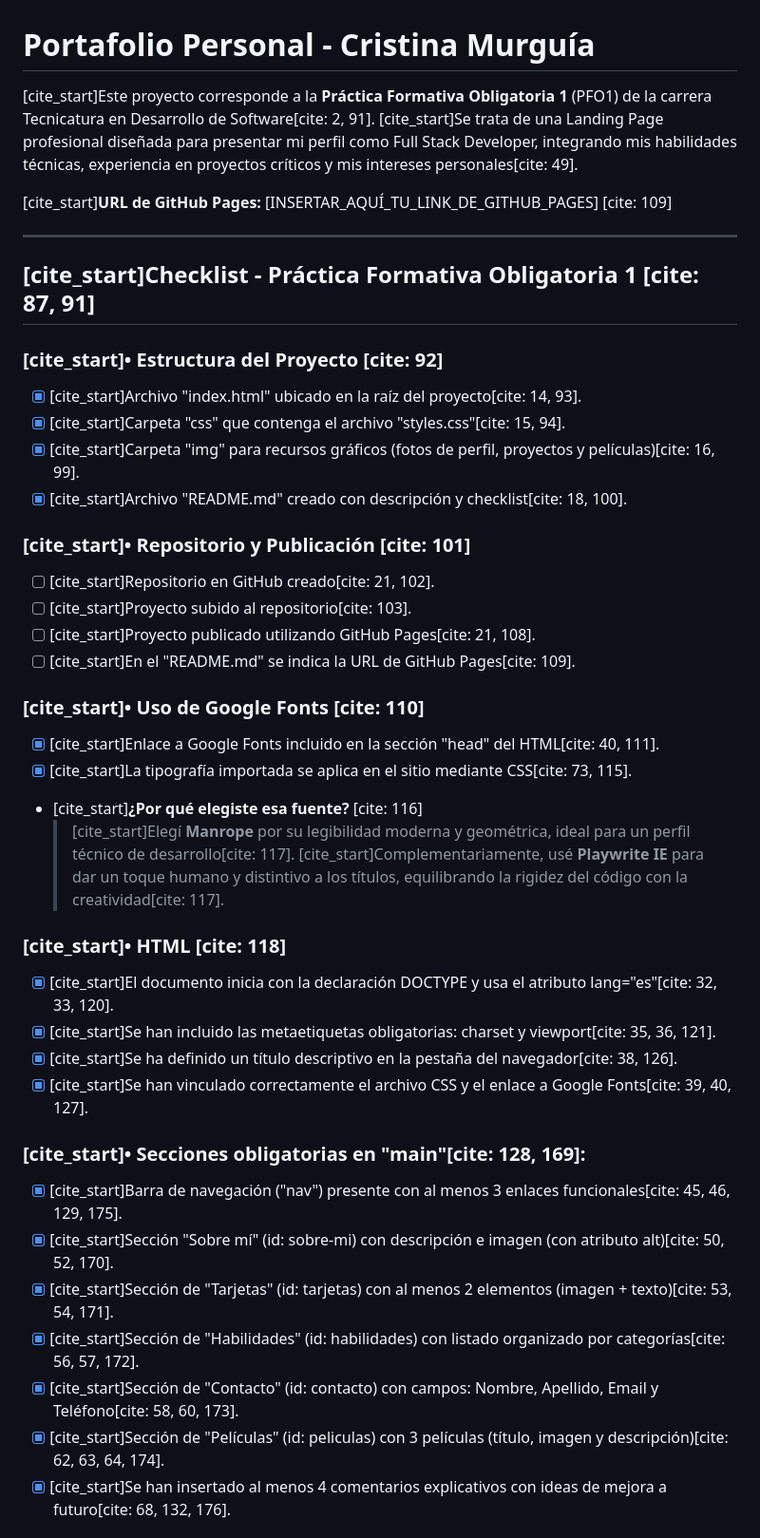
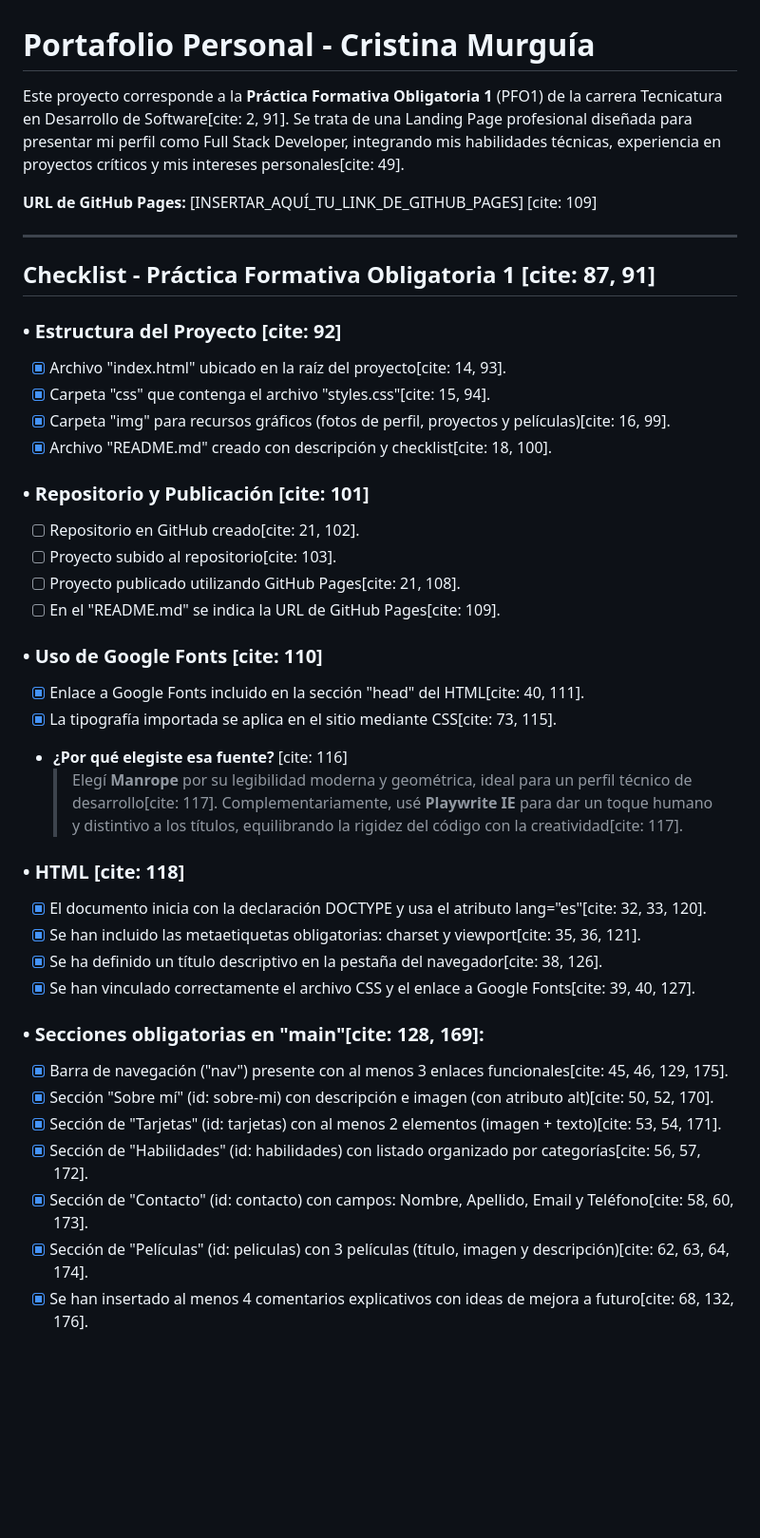
Before and after one commit to crismurbaez/cristina-m-portfolio, a Markdown page: README.md, the part around one of its changes. Shown at 95% size. Rendered like a GitHub page; blank space fills up the shorter version.

Commit message:
DEL: cite_start

```diff
--- a/README.md
+++ b/README.md
@@ -1,43 +1,43 @@
 # Portafolio Personal - Cristina Murguía
 
-[cite_start]Este proyecto corresponde a la **Práctica Formativa Obligatoria 1** (PFO1) de la carrera Tecnicatura en Desarrollo de Software[cite: 2, 91]. [cite_start]Se trata de una Landing Page profesional diseñada para presentar mi perfil como Full Stack Developer, integrando mis habilidades técnicas, experiencia en proyectos críticos y mis intereses personales[cite: 49].
+Este proyecto corresponde a la **Práctica Formativa Obligatoria 1** (PFO1) de la carrera Tecnicatura en Desarrollo de Software[cite: 2, 91]. Se trata de una Landing Page profesional diseñada para presentar mi perfil como Full Stack Developer, integrando mis habilidades técnicas, experiencia en proyectos críticos y mis intereses personales[cite: 49].
 
-[cite_start]**URL de GitHub Pages:** [INSERTAR_AQUÍ_TU_LINK_DE_GITHUB_PAGES] [cite: 109]
+**URL de GitHub Pages:** [INSERTAR_AQUÍ_TU_LINK_DE_GITHUB_PAGES] [cite: 109]
 
 ---
 
-## [cite_start]Checklist - Práctica Formativa Obligatoria 1 [cite: 87, 91]
+## Checklist - Práctica Formativa Obligatoria 1 [cite: 87, 91]
 
-### [cite_start]• Estructura del Proyecto [cite: 92]
-- [x] [cite_start]Archivo "index.html" ubicado en la raíz del proyecto[cite: 14, 93].
-- [x] [cite_start]Carpeta "css" que contenga el archivo "styles.css"[cite: 15, 94].
-- [x] [cite_start]Carpeta "img" para recursos gráficos (fotos de perfil, proyectos y películas)[cite: 16, 99].
-- [x] [cite_start]Archivo "README.md" creado con descripción y checklist[cite: 18, 100].
+### • Estructura del Proyecto [cite: 92]
+- [x] Archivo "index.html" ubicado en la raíz del proyecto[cite: 14, 93].
+- [x] Carpeta "css" que contenga el archivo "styles.css"[cite: 15, 94].
+- [x] Carpeta "img" para recursos gráficos (fotos de perfil, proyectos y películas)[cite: 16, 99].
+- [x] Archivo "README.md" creado con descripción y checklist[cite: 18, 100].
 
-### [cite_start]• Repositorio y Publicación [cite: 101]
-- [ ] [cite_start]Repositorio en GitHub creado[cite: 21, 102].
-- [ ] [cite_start]Proyecto subido al repositorio[cite: 103].
-- [ ] [cite_start]Proyecto publicado utilizando GitHub Pages[cite: 21, 108].
-- [ ] [cite_start]En el "README.md" se indica la URL de GitHub Pages[cite: 109].
+### • Repositorio y Publicación [cite: 101]
+- [ ] Repositorio en GitHub creado[cite: 21, 102].
+- [ ] Proyecto subido al repositorio[cite: 103].
+- [ ] Proyecto publicado utilizando GitHub Pages[cite: 21, 108].
+- [ ] En el "README.md" se indica la URL de GitHub Pages[cite: 109].
 
-### [cite_start]• Uso de Google Fonts [cite: 110]
-- [x] [cite_start]Enlace a Google Fonts incluido en la sección "head" del HTML[cite: 40, 111].
-- [x] [cite_start]La tipografía importada se aplica en el sitio mediante CSS[cite: 73, 115].
-- [cite_start]**¿Por qué elegiste esa fuente?** [cite: 116]
-  > [cite_start]Elegí **Manrope** por su legibilidad moderna y geométrica, ideal para un perfil técnico de desarrollo[cite: 117]. [cite_start]Complementariamente, usé **Playwrite IE** para dar un toque humano y distintivo a los títulos, equilibrando la rigidez del código con la creatividad[cite: 117].
+### • Uso de Google Fonts [cite: 110]
+- [x] Enlace a Google Fonts incluido en la sección "head" del HTML[cite: 40, 111].
+- [x] La tipografía importada se aplica en el sitio mediante CSS[cite: 73, 115].
+- **¿Por qué elegiste esa fuente?** [cite: 116]
+  > Elegí **Manrope** por su legibilidad moderna y geométrica, ideal para un perfil técnico de desarrollo[cite: 117]. Complementariamente, usé **Playwrite IE** para dar un toque humano y distintivo a los títulos, equilibrando la rigidez del código con la creatividad[cite: 117].
 
-### [cite_start]• HTML [cite: 118]
-- [x] [cite_start]El documento inicia con la declaración DOCTYPE y usa el atributo lang="es"[cite: 32, 33, 120].
-- [x] [cite_start]Se han incluido las metaetiquetas obligatorias: charset y viewport[cite: 35, 36, 121].
-- [x] [cite_start]Se ha definido un título descriptivo en la pestaña del navegador[cite: 38, 126].
-- [x] [cite_start]Se han vinculado correctamente el archivo CSS y el enlace a Google Fonts[cite: 39, 40, 127].
+### • HTML [cite: 118]
+- [x] El documento inicia con la declaración DOCTYPE y usa el atributo lang="es"[cite: 32, 33, 120].
+- [x] Se han incluido las metaetiquetas obligatorias: charset y viewport[cite: 35, 36, 121].
+- [x] Se ha definido un título descriptivo en la pestaña del navegador[cite: 38, 126].
+- [x] Se han vinculado correctamente el archivo CSS y el enlace a Google Fonts[cite: 39, 40, 127].
 
-### [cite_start]• Secciones obligatorias en "main"[cite: 128, 169]:
-- [x] [cite_start]Barra de navegación ("nav") presente con al menos 3 enlaces funcionales[cite: 45, 46, 129, 175].
-- [x] [cite_start]Sección "Sobre mí" (id: sobre-mi) con descripción e imagen (con atributo alt)[cite: 50, 52, 170].
-- [x] [cite_start]Sección de "Tarjetas" (id: tarjetas) con al menos 2 elementos (imagen + texto)[cite: 53, 54, 171].
-- [x] [cite_start]Sección de "Habilidades" (id: habilidades) con listado organizado por categorías[cite: 56, 57, 172].
-- [x] [cite_start]Sección de "Contacto" (id: contacto) con campos: Nombre, Apellido, Email y Teléfono[cite: 58, 60, 173].
-- [x] [cite_start]Sección de "Películas" (id: peliculas) con 3 películas (título, imagen y descripción)[cite: 62, 63, 64, 174].
-- [x] [cite_start]Se han insertado al menos 4 comentarios explicativos con ideas de mejora a futuro[cite: 68, 132, 176].
+### • Secciones obligatorias en "main"[cite: 128, 169]:
+- [x] Barra de navegación ("nav") presente con al menos 3 enlaces funcionales[cite: 45, 46, 129, 175].
+- [x] Sección "Sobre mí" (id: sobre-mi) con descripción e imagen (con atributo alt)[cite: 50, 52, 170].
+- [x] Sección de "Tarjetas" (id: tarjetas) con al menos 2 elementos (imagen + texto)[cite: 53, 54, 171].
+- [x] Sección de "Habilidades" (id: habilidades) con listado organizado por categorías[cite: 56, 57, 172].
+- [x] Sección de "Contacto" (id: contacto) con campos: Nombre, Apellido, Email y Teléfono[cite: 58, 60, 173].
+- [x] Sección de "Películas" (id: peliculas) con 3 películas (título, imagen y descripción)[cite: 62, 63, 64, 174].
+- [x] Se han insertado al menos 4 comentarios explicativos con ideas de mejora a futuro[cite: 68, 132, 176].
 
```
Also changed, not shown: other parts of README.md (+15 -15 lines).
